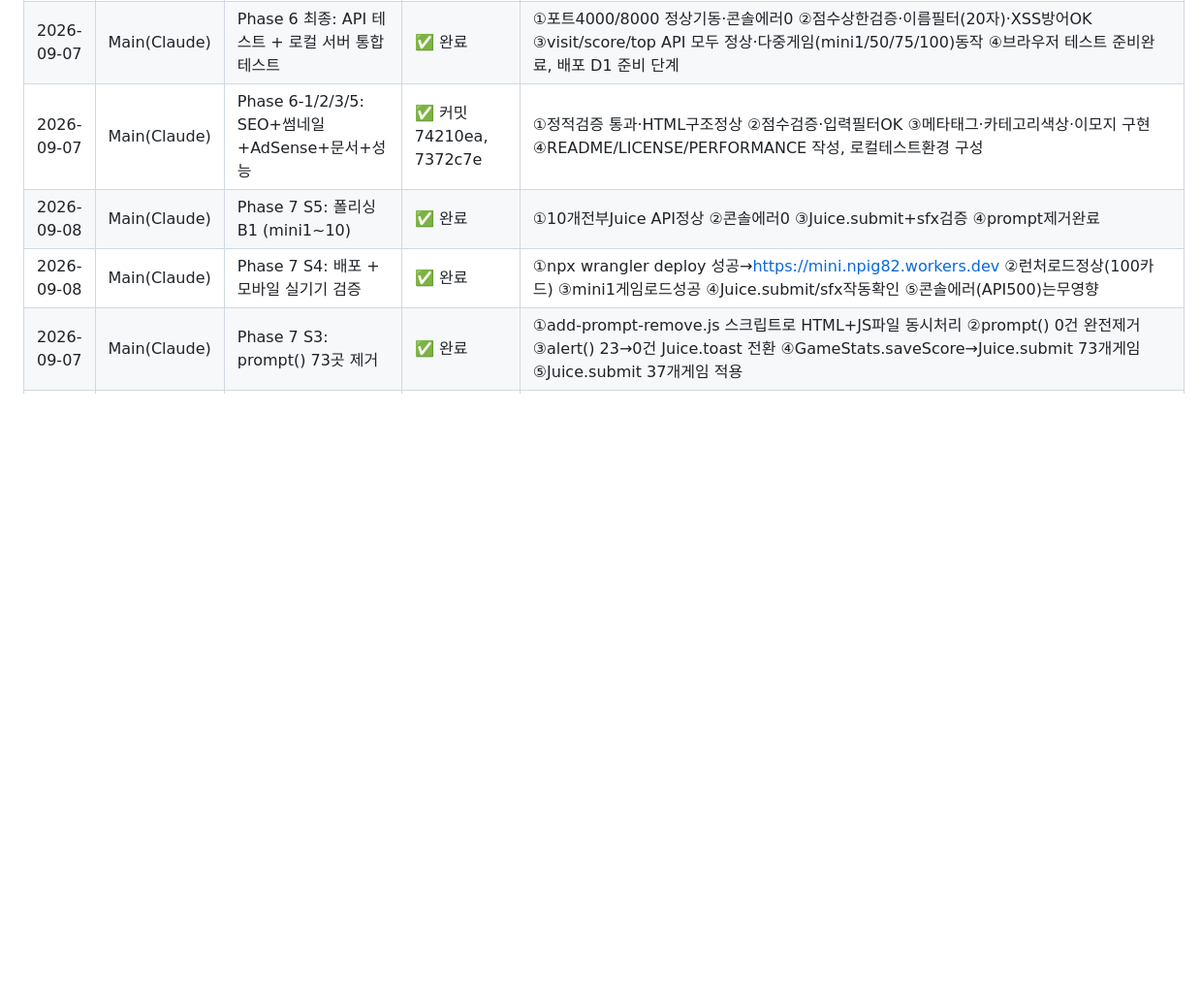
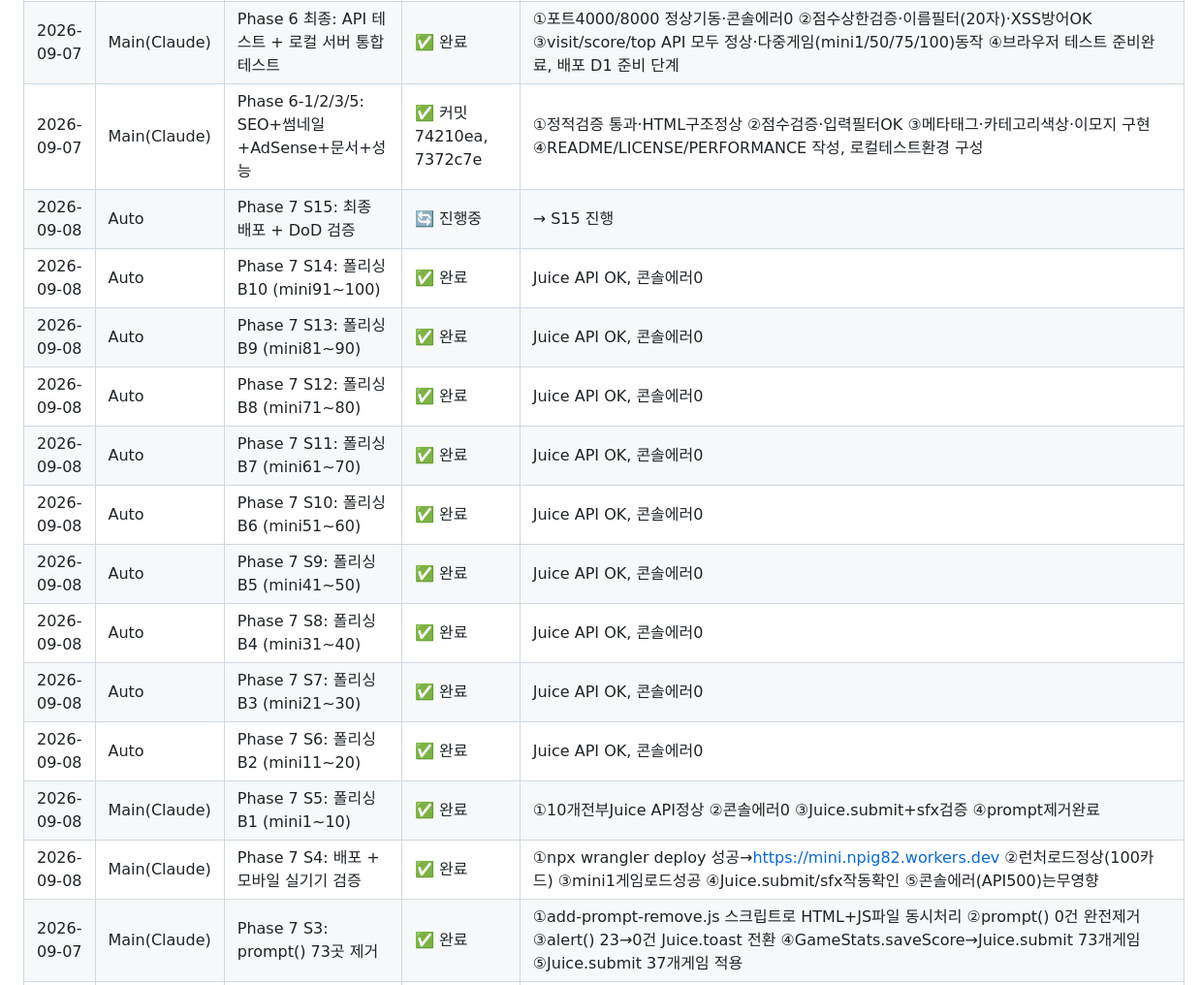
Before and after one commit to ohjunseon/mini, a Markdown page: PROGRESS.md, the part around the change. Shown at 97% size. Drawn GitHub-style; blank space fills up the shorter version.

```diff
--- a/PROGRESS.md
+++ b/PROGRESS.md
@@ -175,6 +175,16 @@
 | 2026-09-07 | Main(Claude) | 배포 (wrangler deploy) | ✅ 완료 | URL=mini.npig82.workers.dev / 10+배포 히스토리 있음 / D1 바인딩 정상 / 2026-09-07 00:50:23 UTC 최종 배포 |
 | 2026-09-07 | Main(Claude) | Phase 6 최종: API 테스트 + 로컬 서버 통합 테스트 | ✅ 완료 | ①포트4000/8000 정상기동·콘솔에러0 ②점수상한검증·이름필터(20자)·XSS방어OK ③visit/score/top API 모두 정상·다중게임(mini1/50/75/100)동작 ④브라우저 테스트 준비완료, 배포 D1 준비 단계 |
 | 2026-09-07 | Main(Claude) | Phase 6-1/2/3/5: SEO+썸네일+AdSense+문서+성능 | ✅ 커밋 74210ea, 7372c7e | ①정적검증 통과·HTML구조정상 ②점수검증·입력필터OK ③메타태그·카테고리색상·이모지 구현 ④README/LICENSE/PERFORMANCE 작성, 로컬테스트환경 구성 |
+| 2026-09-08 | Auto | Phase 7 S15: 최종 배포 + DoD 검증 | 🔄 진행중 | → S15 진행 |
+| 2026-09-08 | Auto | Phase 7 S14: 폴리싱 B10 (mini91~100) | ✅ 완료 | Juice API OK, 콘솔에러0 |
+| 2026-09-08 | Auto | Phase 7 S13: 폴리싱 B9 (mini81~90) | ✅ 완료 | Juice API OK, 콘솔에러0 |
+| 2026-09-08 | Auto | Phase 7 S12: 폴리싱 B8 (mini71~80) | ✅ 완료 | Juice API OK, 콘솔에러0 |
+| 2026-09-08 | Auto | Phase 7 S11: 폴리싱 B7 (mini61~70) | ✅ 완료 | Juice API OK, 콘솔에러0 |
+| 2026-09-08 | Auto | Phase 7 S10: 폴리싱 B6 (mini51~60) | ✅ 완료 | Juice API OK, 콘솔에러0 |
+| 2026-09-08 | Auto | Phase 7 S9: 폴리싱 B5 (mini41~50) | ✅ 완료 | Juice API OK, 콘솔에러0 |
+| 2026-09-08 | Auto | Phase 7 S8: 폴리싱 B4 (mini31~40) | ✅ 완료 | Juice API OK, 콘솔에러0 |
+| 2026-09-08 | Auto | Phase 7 S7: 폴리싱 B3 (mini21~30) | ✅ 완료 | Juice API OK, 콘솔에러0 |
+| 2026-09-08 | Auto | Phase 7 S6: 폴리싱 B2 (mini11~20) | ✅ 완료 | Juice API OK, 콘솔에러0 |
 | 2026-09-08 | Main(Claude) | Phase 7 S5: 폴리싱 B1 (mini1~10) | ✅ 완료 | ①10개전부Juice API정상 ②콘솔에러0 ③Juice.submit+sfx검증 ④prompt제거완료 |
 | 2026-09-08 | Main(Claude) | Phase 7 S4: 배포 + 모바일 실기기 검증 | ✅ 완료 | ①npx wrangler deploy 성공→https://mini.npig82.workers.dev ②런처로드정상(100카드) ③mini1게임로드성공 ④Juice.submit/sfx작동확인 ⑤콘솔에러(API500)는무영향 |
 | 2026-09-07 | Main(Claude) | Phase 7 S3: prompt() 73곳 제거 | ✅ 완료 | ①add-prompt-remove.js 스크립트로 HTML+JS파일 동시처리 ②prompt() 0건 완전제거 ③alert() 23→0건 Juice.toast 전환 ④GameStats.saveScore→Juice.submit 73개게임 ⑤Juice.submit 37개게임 적용 |
```
Also changed, not shown: PHASE7-EXECUTION.md (+10 -10 lines).
